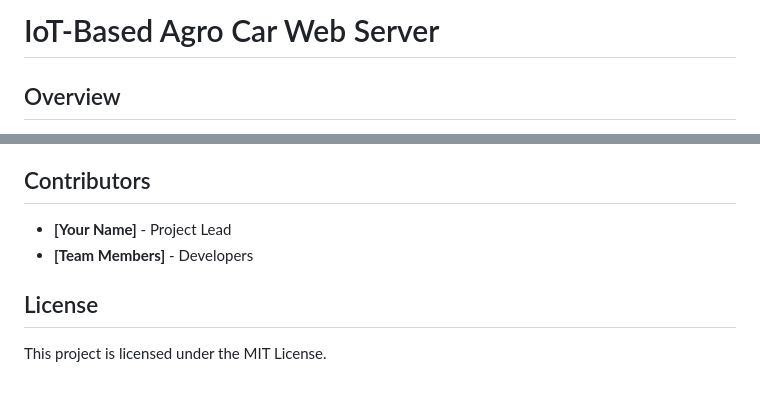
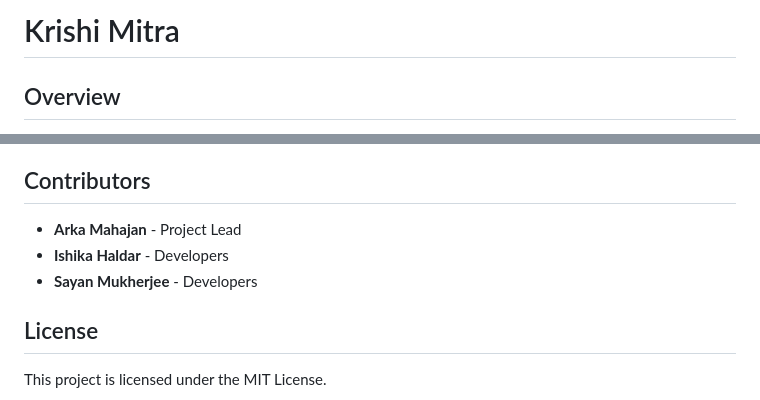
Before and after one commit to arka-senpaii/Krishi_Mitra, a Markdown page: readme.md, 2 parts joined by grey strips. Drawn GitHub-style.

```diff
--- a/readme.md
+++ b/readme.md
@@ -1,4 +1,4 @@
-# IoT-Based Agro Car Web Server
+# Krishi Mitra
 
 ## Overview
 The IoT-Based Agro Car Web Server acts as a bridge between ESP32, a Machine Learning (ML) model, and Firebase for real-time data storage and retrieval. The web server handles user authentication, real-time sensor data display, data forwarding to the ML model, and results visualization.
@@ -147,8 +147,9 @@ npm start
 - Optimize ML model accuracy.
 
 ## Contributors
-- **[Your Name]** - Project Lead
-- **[Team Members]** - Developers
+- **Arka Mahajan** - Project Lead
+- **Ishika Haldar** - Developers
+- **Sayan Mukherjee** - Developers
 
 ## License
 This project is licensed under the MIT License.
```
